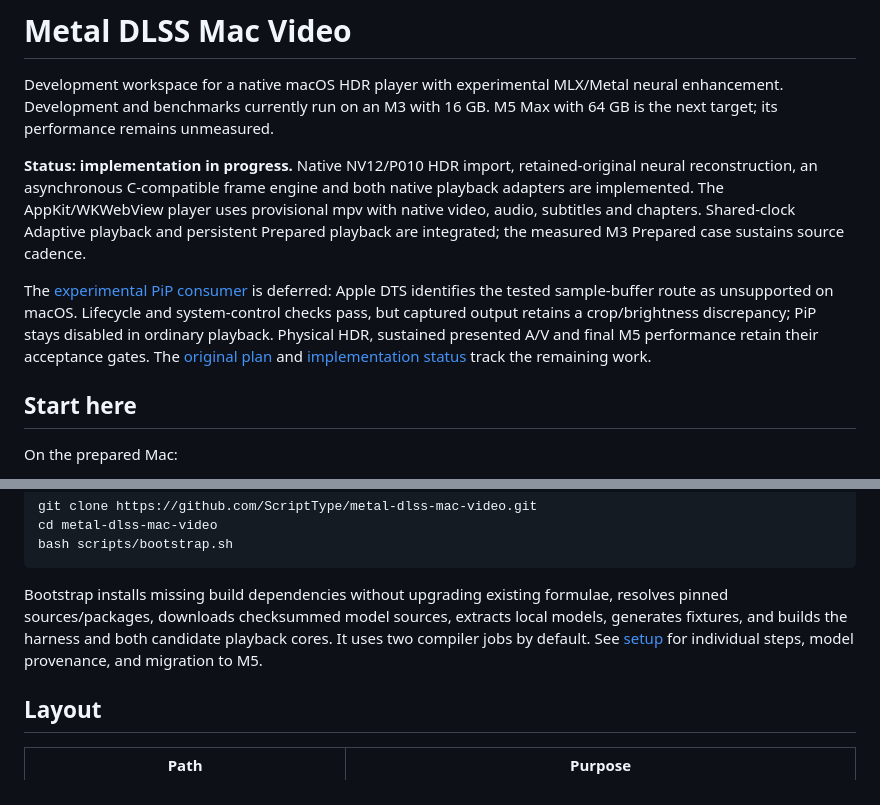
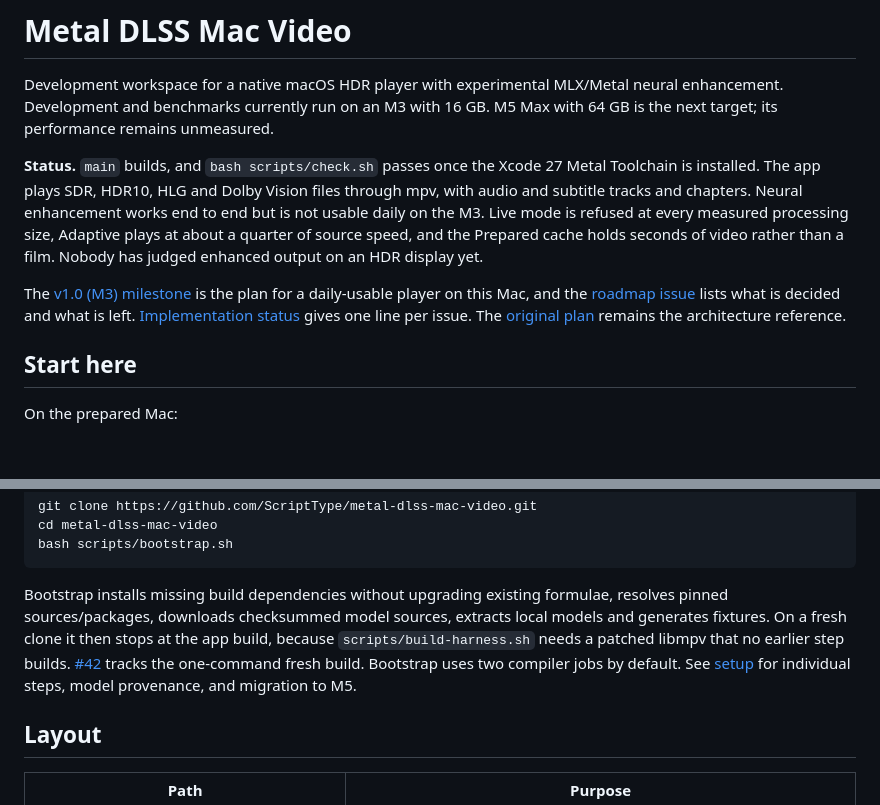
Before and after one commit to ScriptType/metal-dlss-mac-video, a Markdown page: README.md, 2 parts joined by grey strips. Drawn GitHub-style; blank space fills up the shorter version.

Commit message:
Match the README status to the v1.0 roadmap
Bootstrap on a fresh clone runs build-harness.sh before any mpv build,
and build-harness.sh exits when libmpv is missing. Say so and point at
#42 instead of claiming bootstrap builds everything.

````diff
--- a/README.md
+++ b/README.md
@@ -2,9 +2,9 @@
 
 Development workspace for a native macOS HDR player with experimental MLX/Metal neural enhancement. Development and benchmarks currently run on an M3 with 16 GB. M5 Max with 64 GB is the next target; its performance remains unmeasured.
 
-**Status: implementation in progress.** Native NV12/P010 HDR import, retained-original neural reconstruction, an asynchronous C-compatible frame engine and both native playback adapters are implemented. The AppKit/WKWebView player uses provisional mpv with native video, audio, subtitles and chapters. Shared-clock Adaptive playback and persistent Prepared playback are integrated; the measured M3 Prepared case sustains source cadence.
+**Status.** `main` builds, and `bash scripts/check.sh` passes once the Xcode 27 Metal Toolchain is installed. The app plays SDR, HDR10, HLG and Dolby Vision files through mpv, with audio and subtitle tracks and chapters. Neural enhancement works end to end but is not usable daily on the M3. Live mode is refused at every measured processing size, Adaptive plays at about a quarter of source speed, and the Prepared cache holds seconds of video rather than a film. Nobody has judged enhanced output on an HDR display yet.
 
-The [experimental PiP consumer](docs/picture-in-picture.md) is deferred: Apple DTS identifies the tested sample-buffer route as unsupported on macOS. Lifecycle and system-control checks pass, but captured output retains a crop/brightness discrepancy; PiP stays disabled in ordinary playback. Physical HDR, sustained presented A/V and final M5 performance retain their acceptance gates. The [original plan](mac-hdr-player-plan.md) and [implementation status](docs/implementation-status.md) track the remaining work.
+The [v1.0 (M3) milestone](https://github.com/ScriptType/metal-dlss-mac-video/milestone/6) is the plan for a daily-usable player on this Mac, and the [roadmap issue](https://github.com/ScriptType/metal-dlss-mac-video/issues/1) lists what is decided and what is left. [Implementation status](docs/implementation-status.md) gives one line per issue. The [original plan](mac-hdr-player-plan.md) remains the architecture reference.
 
 ## Start here
 
@@ -28,7 +28,7 @@ cd metal-dlss-mac-video
 bash scripts/bootstrap.sh
 ```
 
-Bootstrap installs missing build dependencies without upgrading existing formulae, resolves pinned sources/packages, downloads checksummed model sources, extracts local models, generates fixtures, and builds the harness and both candidate playback cores. It uses two compiler jobs by default. See [setup](docs/setup.md) for individual steps, model provenance, and migration to M5.
+Bootstrap installs missing build dependencies without upgrading existing formulae, resolves pinned sources/packages, downloads checksummed model sources, extracts local models and generates fixtures. On a fresh clone it then stops at the app build, because `scripts/build-harness.sh` needs a patched libmpv that no earlier step builds. [#42](https://github.com/ScriptType/metal-dlss-mac-video/issues/42) tracks the one-command fresh build. Bootstrap uses two compiler jobs by default. See [setup](docs/setup.md) for individual steps, model provenance, and migration to M5.
 
 ## Layout
 
````
